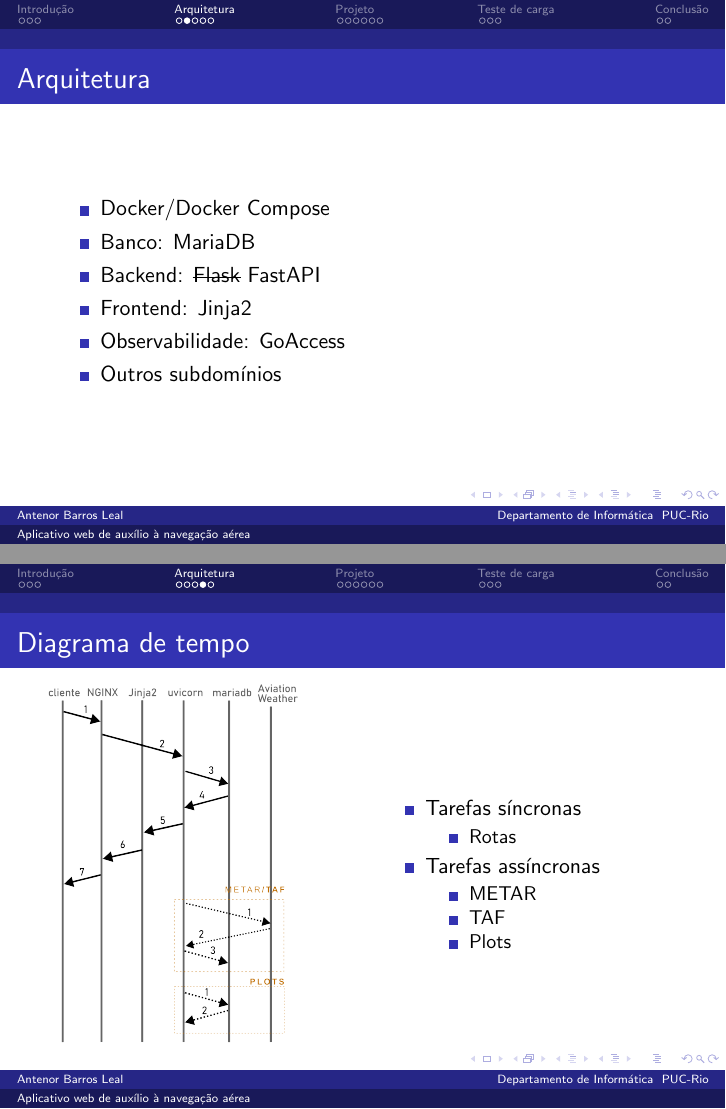
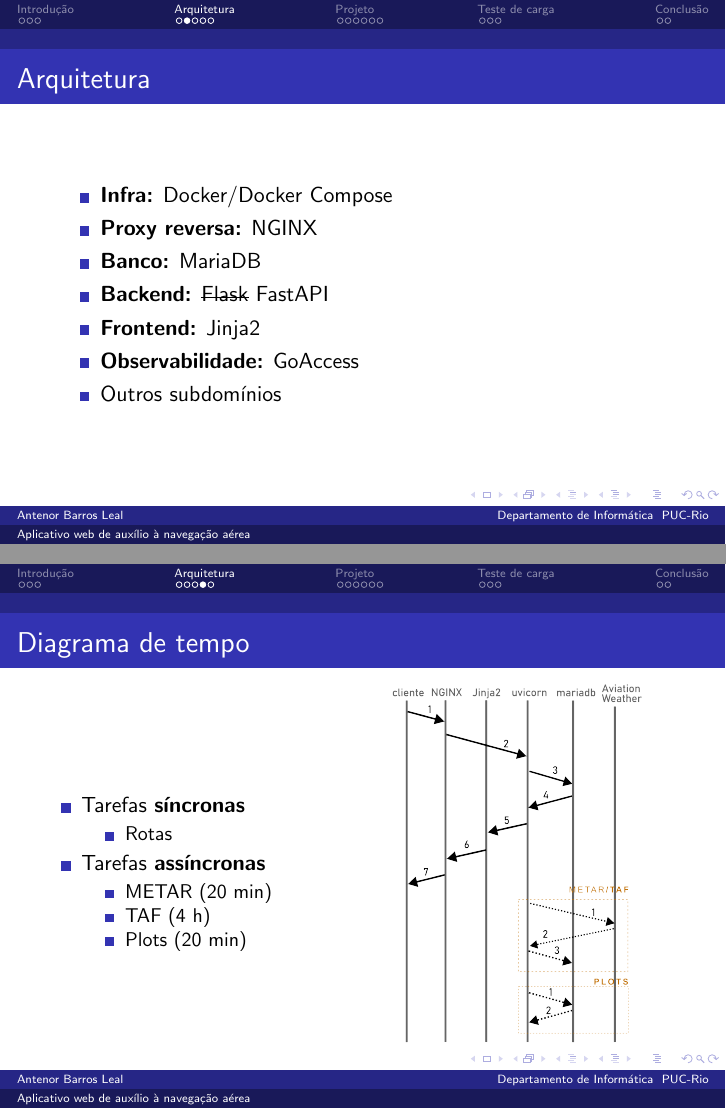
Before and after one commit to antenor-z/presentation, LaTeX slides (presentation.tex): pages 20 and 32 of 50 before the commit and pages 19 and 23 of 36 after it, joined at a grey line. Compiled offline with pdfLaTeX.

Commit message:
formating changes

```diff
--- a/presentation.tex
+++ b/presentation.tex
@@ -1,5 +1,5 @@
 \documentclass{beamer}
-\beamerdefaultoverlayspecification{<+->}
+%\beamerdefaultoverlayspecification{<+->}
 \usepackage{soul}
 \usepackage{listings}
 
@@ -86,11 +89,17 @@
 
 \begin{frame}{Arquitetura}
     \begin{itemize}
-        \item Docker/Docker Compose
-        \item Banco: MariaDB
-        \item Backend: \st{Flask} FastAPI
-        \item Frontend: Jinja2
-        \item Observabilidade: GoAccess
+        \item \textbf{Infra:} Docker/Docker Compose
+        \pause
+        \item \textbf{Proxy reversa:} NGINX
+        \pause
+        \item \textbf{Banco:} MariaDB
+        \pause
+        \item \textbf{Backend:} \st{Flask} FastAPI
+        \pause
+        \item \textbf{Frontend:} Jinja2
+        \pause
+        \item \textbf{Observabilidade:} GoAccess
         \item Outros subdomínios
     \end{itemize}
 \end{frame}
@@ -112,11 +120,15 @@
 \begin{frame}{Diagrama de tempo}
     \begin{columns}
         \begin{column}{0.5\textwidth}
-            \includegraphics[width=0.9\linewidth]{img/diagrama-tempo.png}
-        \end{column}
-        \begin{column}{0.5\textwidth}
             \begin{itemize}
-                \item Tarefas síncronas
+                \item Tarefas \textbf{síncronas}
                     \begin{itemize}
                         \item Rotas
                     \end{itemize}
+                \pause
+                \item Tarefas \textbf{assíncronas}
+                    \begin{itemize}
+                        \item METAR (20 min)
+                        \item TAF (4 h)
+                        \item Plots (20 min)
+                    \end{itemize}
@@ -129,4 +135,8 @@
             \end{itemize}
+        \end{column}
+        \pause
+        \begin{column}{0.5\textwidth}
+            \includegraphics[width=0.9\linewidth]{img/diagrama-tempo.png}
         \end{column}
     \end{columns}
 \end{frame}
```
Also changed, not shown: presentation.tex (17 more changed lines).
